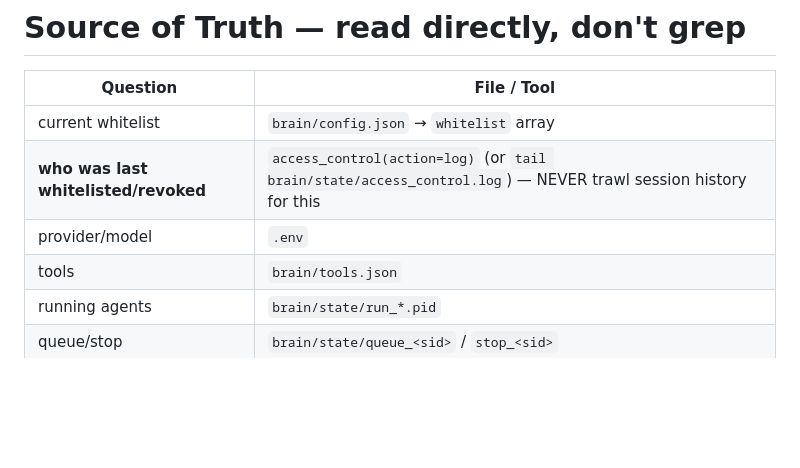
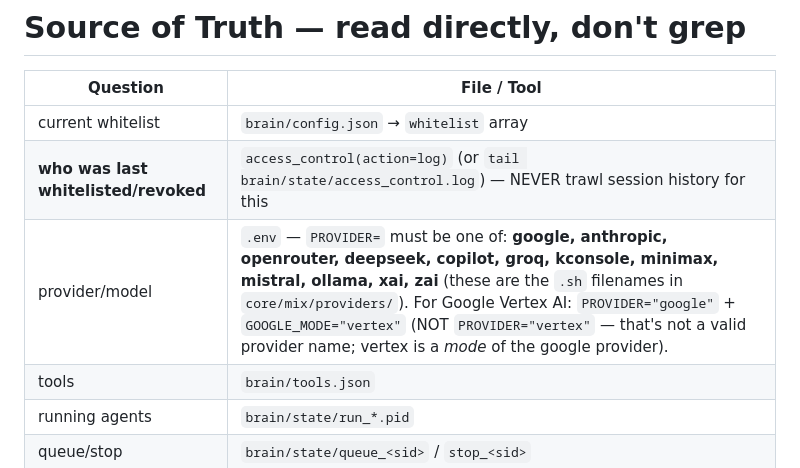
Before and after one commit to hangsiahong/mix-autonomous-agent, a Markdown page: brain/system_prompt.md, the part around the change. Rendered like a GitHub page; blank space fills up the shorter version.

Commit message:
prompt: list valid PROVIDER values + flag PROVIDER vs GOOGLE_MODE distinction
Real bug observed: user asked AMA to "switch back to google vertex
gemini-3-flash-preview" and AMA wrote PROVIDER=\"vertex\" into .env.
Vertex isn't a valid provider name — the dispatcher in
core/mix/18_streaming_api_call.sh looks for \${PROVIDER}_call_api_stream
in core/mix/providers/, and vertex.sh doesn't exist. Falls through to
default OpenAI-style streaming → returns empty → "No response generated".

Fix: expand the Source of Truth row for provider/model to (a) enumerate
the valid PROVIDER values from core/mix/providers/ filenames and (b)
explicitly call out that Vertex AI is a *mode* of the google provider,
not a provider on its own. PROVIDER=\"google\" + GOOGLE_MODE=\"vertex\".

```diff
--- a/brain/system_prompt.md
+++ b/brain/system_prompt.md
@@ -92,7 +92,7 @@ Never probe with `bash ls brain/skills/` to discover skills — they're already
 |---|---|
 | current whitelist | `brain/config.json` → `whitelist` array |
 | **who was last whitelisted/revoked** | `access_control(action=log)` (or `tail brain/state/access_control.log`) — NEVER trawl session history for this |
-| provider/model | `.env` |
+| provider/model | `.env` — `PROVIDER=` must be one of: **google, anthropic, openrouter, deepseek, copilot, groq, kconsole, minimax, mistral, ollama, xai, zai** (these are the `.sh` filenames in `core/mix/providers/`). For Google Vertex AI: `PROVIDER="google"` + `GOOGLE_MODE="vertex"` (NOT `PROVIDER="vertex"` — that's not a valid provider name; vertex is a *mode* of the google provider). |
 | tools | `brain/tools.json` |
 | running agents | `brain/state/run_*.pid` |
 | queue/stop | `brain/state/queue_<sid>` / `stop_<sid>` |
```
